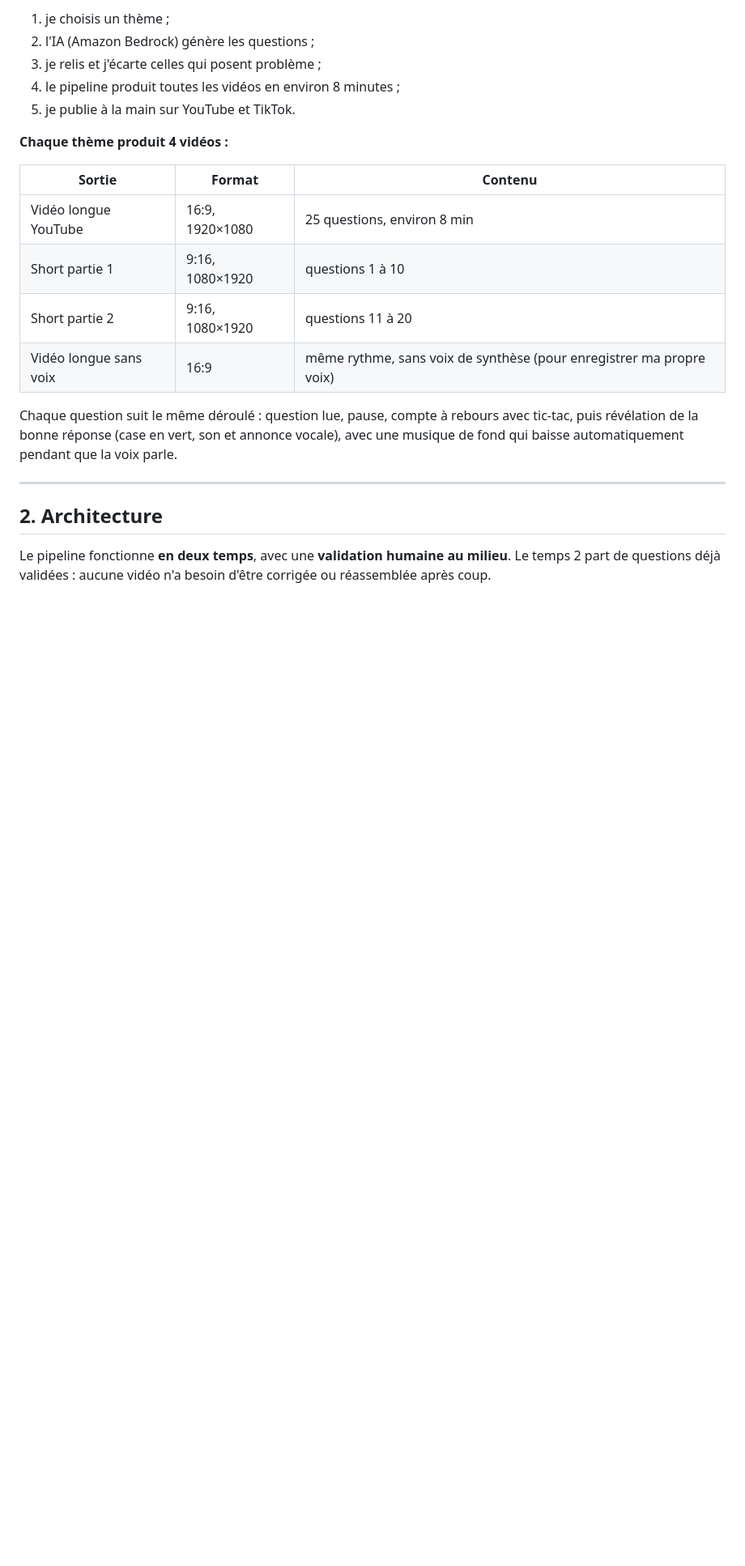
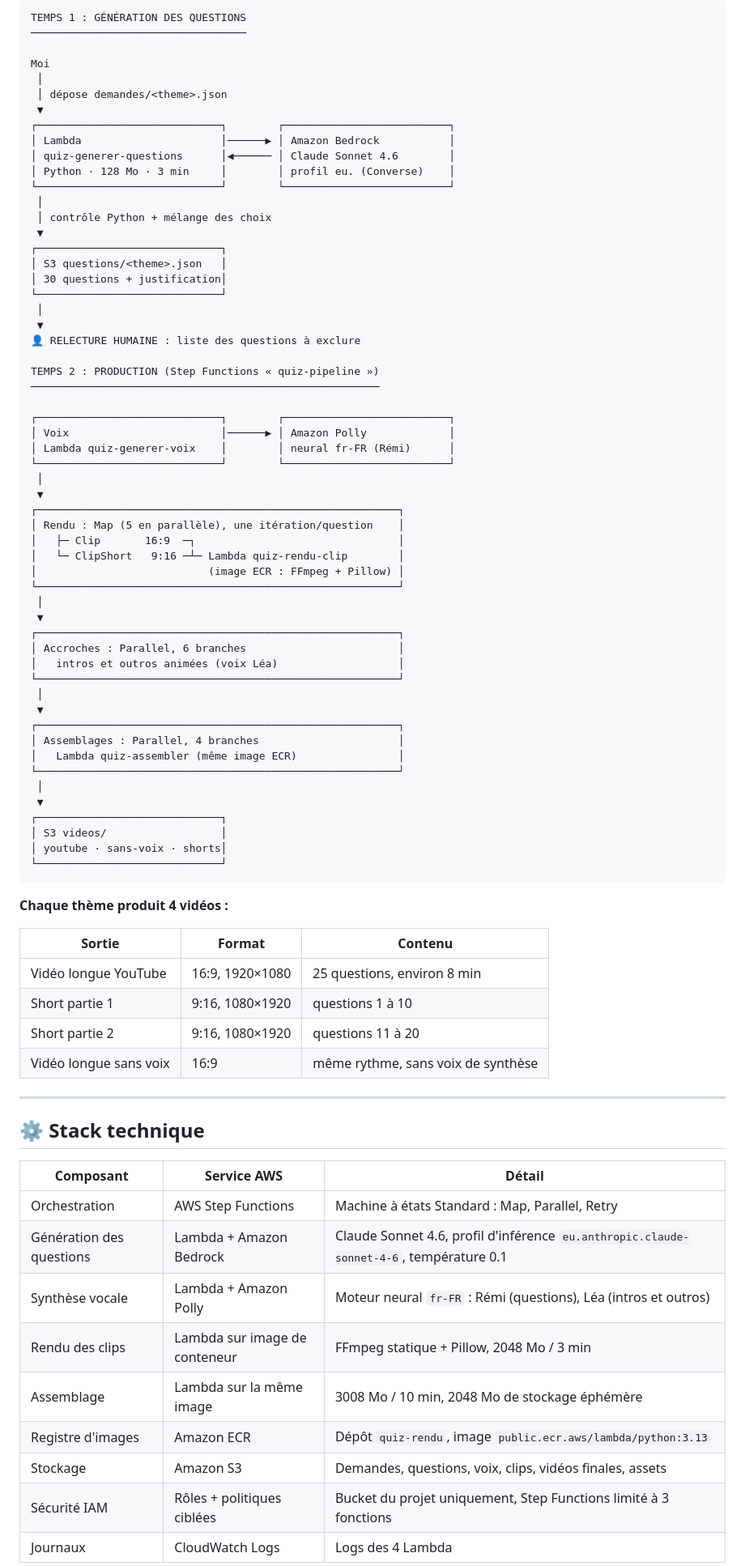
Before and after one commit to Jimmy-Barbier/projet-04-master-quiz-pipeline, a Markdown page: README.md, the part around one of its changes. Shown at 81% size. Rendered like a GitHub page; blank space fills up the shorter version.

````diff
--- a/README.md
+++ b/README.md
@@ -29,9 +32,62 @@ Master Quiz est une chaîne de quiz vidéo en français (culture générale, ann
 
-1. je choisis un thème ;
-2. l'IA (Amazon Bedrock) génère les questions ;
-3. je relis et j'écarte celles qui posent problème ;
-4. le pipeline produit toutes les vidéos en environ 8 minutes ;
-5. je publie à la main sur YouTube et TikTok.
+```
+TEMPS 1 : GÉNÉRATION DES QUESTIONS
+──────────────────────────────────
+
+Moi
+ │
+ │ dépose demandes/<theme>.json
+ ▼
+┌─────────────────────────────┐        ┌──────────────────────────┐
+│ Lambda                      │──────▶ │ Amazon Bedrock           │
+│ quiz-generer-questions      │◀────── │ Claude Sonnet 4.6        │
+│ Python · 128 Mo · 3 min     │        │ profil eu. (Converse)    │
+└─────────────────────────────┘        └──────────────────────────┘
+ │
+ │ contrôle Python + mélange des choix
+ ▼
+┌─────────────────────────────┐
+│ S3 questions/<theme>.json   │
+│ 30 questions + justification│
+└─────────────────────────────┘
+ │
+ ▼
+👤 RELECTURE HUMAINE : liste des questions à exclure
+
+TEMPS 2 : PRODUCTION (Step Functions « quiz-pipeline »)
+───────────────────────────────────────────────────────
+
+┌─────────────────────────────┐        ┌──────────────────────────┐
+│ Voix                        │──────▶ │ Amazon Polly             │
+│ Lambda quiz-generer-voix    │        │ neural fr-FR (Rémi)      │
+└─────────────────────────────┘        └──────────────────────────┘
+ │
+ ▼
+┌─────────────────────────────────────────────────────────┐
+│ Rendu : Map (5 en parallèle), une itération/question    │
+│   ├─ Clip       16:9  ─┐                                │
+│   └─ ClipShort   9:16 ─┴─ Lambda quiz-rendu-clip        │
+│                           (image ECR : FFmpeg + Pillow) │
+└─────────────────────────────────────────────────────────┘
+ │
+ ▼
+┌─────────────────────────────────────────────────────────┐
+│ Accroches : Parallel, 6 branches                        │
+│   intros et outros animées (voix Léa)                   │
+└─────────────────────────────────────────────────────────┘
+ │
+ ▼
+┌─────────────────────────────────────────────────────────┐
+│ Assemblages : Parallel, 4 branches                      │
+│   Lambda quiz-assembler (même image ECR)                │
+└─────────────────────────────────────────────────────────┘
+ │
+ ▼
+┌─────────────────────────────┐
+│ S3 videos/                  │
+│ youtube · sans-voix · shorts│
+└─────────────────────────────┘
+```
 
 **Chaque thème produit 4 vidéos :**
 
@@ -40,13 +96,21 @@ Master Quiz est une chaîne de quiz vidéo en français (culture générale, ann
 | Vidéo longue YouTube | 16:9, 1920×1080 | 25 questions, environ 8 min |
 | Short partie 1 | 9:16, 1080×1920 | questions 1 à 10 |
 | Short partie 2 | 9:16, 1080×1920 | questions 11 à 20 |
-| Vidéo longue sans voix | 16:9 | même rythme, sans voix de synthèse (pour enregistrer ma propre voix) |
-
-Chaque question suit le même déroulé : question lue, pause, compte à rebours avec tic-tac, puis révélation de la bonne réponse (case en vert, son et annonce vocale), avec une musique de fond qui baisse automatiquement pendant que la voix parle.
+| Vidéo longue sans voix | 16:9 | même rythme, sans voix de synthèse |
 
 ---
 
-## 2. Architecture
+## ⚙️ Stack technique
 
-Le pipeline fonctionne **en deux temps**, avec une **validation humaine au milieu**. Le temps 2 part de questions déjà validées : aucune vidéo n'a besoin d'être corrigée ou réassemblée après coup.
+| Composant | Service AWS | Détail |
+|---|---|---|
+| Orchestration | AWS Step Functions | Machine à états Standard : Map, Parallel, Retry |
+| Génération des questions | Lambda + Amazon Bedrock | Claude Sonnet 4.6, profil d'inférence `eu.anthropic.claude-sonnet-4-6`, température 0.1 |
+| Synthèse vocale | Lambda + Amazon Polly | Moteur neural `fr-FR` : Rémi (questions), Léa (intros et outros) |
+| Rendu des clips | Lambda sur image de conteneur | FFmpeg statique + Pillow, 2048 Mo / 3 min |
+| Assemblage | Lambda sur la même image | 3008 Mo / 10 min, 2048 Mo de stockage éphémère |
+| Registre d'images | Amazon ECR | Dépôt `quiz-rendu`, image `public.ecr.aws/lambda/python:3.13` |
+| Stockage | Amazon S3 | Demandes, questions, voix, clips, vidéos finales, assets |
+| Sécurité IAM | Rôles + politiques ciblées | Bucket du projet uniquement, Step Functions limité à 3 fonctions |
+| Journaux | CloudWatch Logs | Logs des 4 Lambda |
 
````
Also changed, not shown: other parts of README.md (+188 -218 lines), assets/step-functions-graph.png (added).
